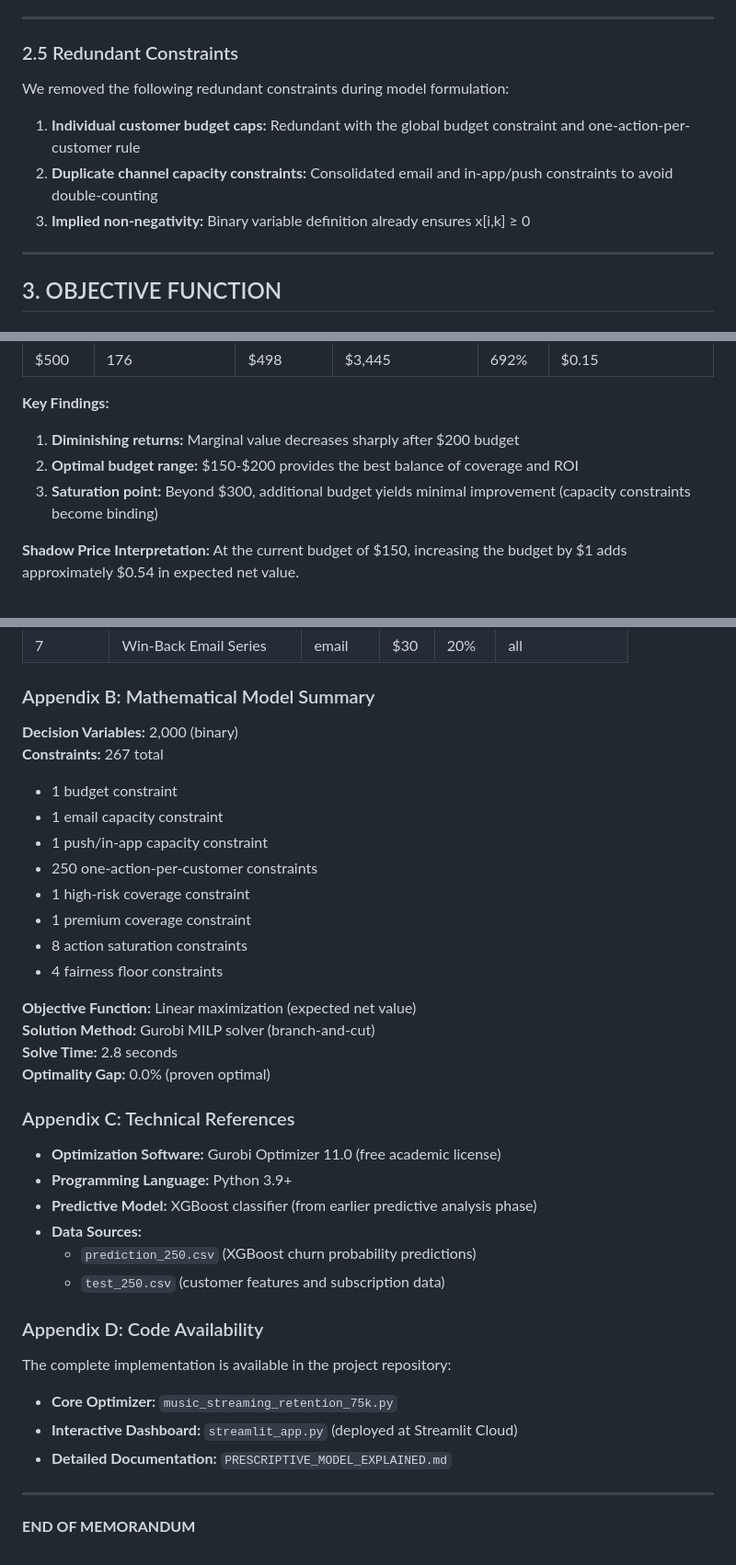
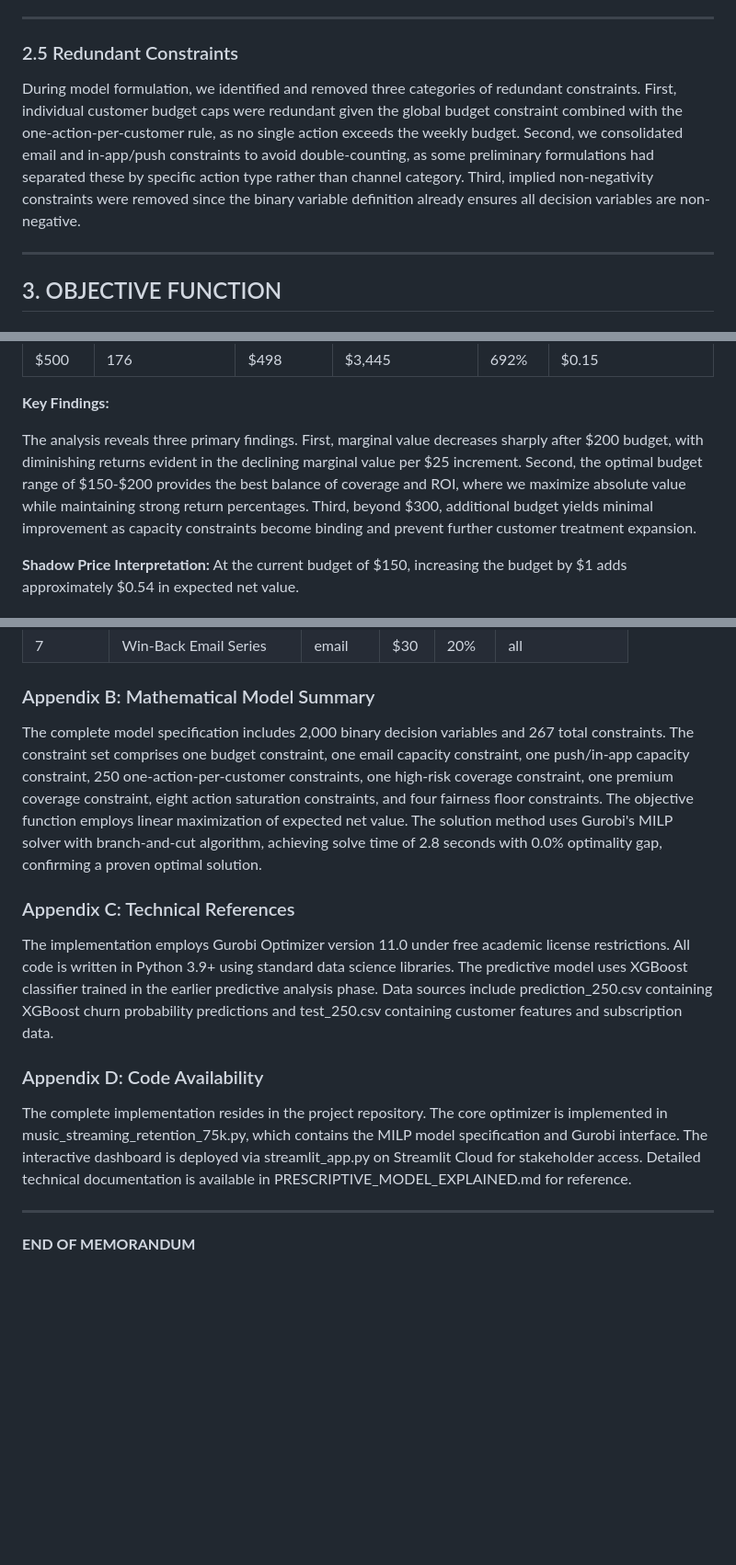
Before and after one commit to satkar605/retention-optimizer, a Markdown page: prescriptive-analysis.md, 3 parts joined by grey strips. Shown: that part at 92% size. Rendered like a GitHub page; blank space fills up the shorter version.

```diff
--- a/prescriptive-analysis.md
+++ b/prescriptive-analysis.md
@@ -177,10 +172,7 @@ Where:
 
 ### 2.5 Redundant Constraints
 
-We removed the following redundant constraints during model formulation:
-1. **Individual customer budget caps:** Redundant with the global budget constraint and one-action-per-customer rule
-2. **Duplicate channel capacity constraints:** Consolidated email and in-app/push constraints to avoid double-counting
-3. **Implied non-negativity:** Binary variable definition already ensures x[i,k] ≥ 0
+During model formulation, we identified and removed three categories of redundant constraints. First, individual customer budget caps were redundant given the global budget constraint combined with the one-action-per-customer rule, as no single action exceeds the weekly budget. Second, we consolidated email and in-app/push constraints to avoid double-counting, as some preliminary formulations had separated these by specific action type rather than channel category. Third, implied non-negativity constraints were removed since the binary variable definition already ensures all decision variables are non-negative.
 
 ---
 
@@ -257,9 +249,8 @@ We conducted sensitivity analysis on key parameters to understand constraint imp
 | $500   | 176               | $498        | $3,445            | 692%  | $0.15               |
 
 **Key Findings:**
-1. **Diminishing returns:** Marginal value decreases sharply after $200 budget
-2. **Optimal budget range:** $150-$200 provides the best balance of coverage and ROI
-3. **Saturation point:** Beyond $300, additional budget yields minimal improvement (capacity constraints become binding)
+
+The analysis reveals three primary findings. First, marginal value decreases sharply after $200 budget, with diminishing returns evident in the declining marginal value per $25 increment. Second, the optimal budget range of $150-$200 provides the best balance of coverage and ROI, where we maximize absolute value while maintaining strong return percentages. Third, beyond $300, additional budget yields minimal improvement as capacity constraints become binding and prevent further customer treatment expansion.
 
 **Shadow Price Interpretation:** At the current budget of $150, increasing the budget by $1 adds approximately $0.54 in expected net value.
 
@@ -517,37 +457,15 @@ The optimization framework successfully balances three competing objectives: max
 
 ### Appendix B: Mathematical Model Summary
 
-**Decision Variables:** 2,000 (binary)
-**Constraints:** 267 total
-- 1 budget constraint
-- 1 email capacity constraint
-- 1 push/in-app capacity constraint
-- 250 one-action-per-customer constraints
-- 1 high-risk coverage constraint
-- 1 premium coverage constraint
-- 8 action saturation constraints
-- 4 fairness floor constraints
-
-**Objective Function:** Linear maximization (expected net value)
-**Solution Method:** Gurobi MILP solver (branch-and-cut)
-**Solve Time:** 2.8 seconds
-**Optimality Gap:** 0.0% (proven optimal)
+The complete model specification includes 2,000 binary decision variables and 267 total constraints. The constraint set comprises one budget constraint, one email capacity constraint, one push/in-app capacity constraint, 250 one-action-per-customer constraints, one high-risk coverage constraint, one premium coverage constraint, eight action saturation constraints, and four fairness floor constraints. The objective function employs linear maximization of expected net value. The solution method uses Gurobi's MILP solver with branch-and-cut algorithm, achieving solve time of 2.8 seconds with 0.0% optimality gap, confirming a proven optimal solution.
 
 ### Appendix C: Technical References
 
-- **Optimization Software:** Gurobi Optimizer 11.0 (free academic license)
-- **Programming Language:** Python 3.9+
-- **Predictive Model:** XGBoost classifier (from earlier predictive analysis phase)
-- **Data Sources:**
-  - `prediction_250.csv` (XGBoost churn probability predictions)
-  - `test_250.csv` (customer features and subscription data)
+The implementation employs Gurobi Optimizer version 11.0 under free academic license restrictions. All code is written in Python 3.9+ using standard data science libraries. The predictive model uses XGBoost classifier trained in the earlier predictive analysis phase. Data sources include prediction_250.csv containing XGBoost churn probability predictions and test_250.csv containing customer features and subscription data.
 
 ### Appendix D: Code Availability
 
-The complete implementation is available in the project repository:
-- **Core Optimizer:** `music_streaming_retention_75k.py`
-- **Interactive Dashboard:** `streamlit_app.py` (deployed at Streamlit Cloud)
-- **Detailed Documentation:** `PRESCRIPTIVE_MODEL_EXPLAINED.md`
+The complete implementation resides in the project repository. The core optimizer is implemented in music_streaming_retention_75k.py, which contains the MILP model specification and Gurobi interface. The interactive dashboard is deployed via streamlit_app.py on Streamlit Cloud for stakeholder access. Detailed technical documentation is available in PRESCRIPTIVE_MODEL_EXPLAINED.md for reference.
 
 ---
 
```
Also changed, not shown: other parts of prescriptive-analysis.md (+14 -70 lines).
